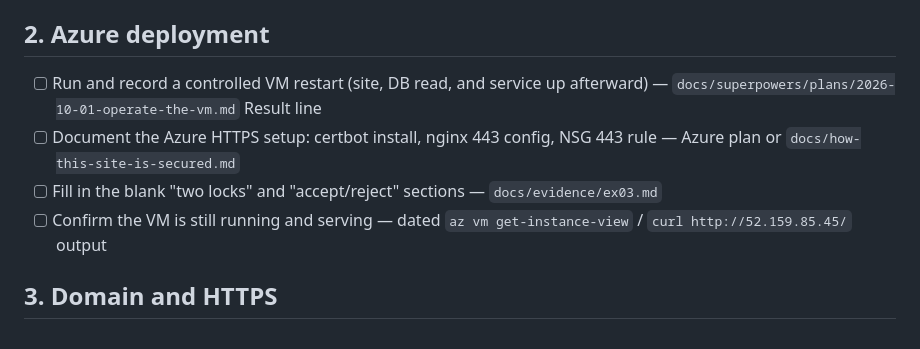
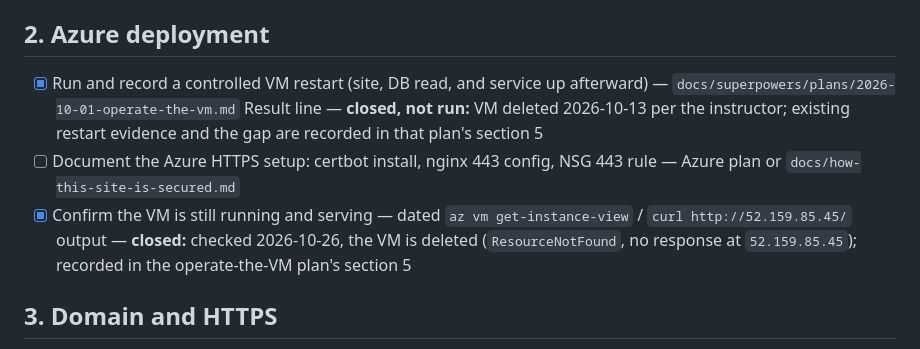
Before and after one commit to jacksonddorr-dev/career-platform, a Markdown page: TASKS.md, the part around the change. Rendered like a GitHub page.

```diff
--- a/TASKS.md
+++ b/TASKS.md
@@ -14,10 +14,9 @@ From the repository audit on 2026-10-20 against the Project 1 requirements. Each
 
 ## 2. Azure deployment
 
-- [ ] Run and record a controlled VM restart (site, DB read, and service up afterward) — `docs/superpowers/plans/2026-10-01-operate-the-vm.md` Result line
+- [x] Run and record a controlled VM restart (site, DB read, and service up afterward) — `docs/superpowers/plans/2026-10-01-operate-the-vm.md` Result line — **closed, not run:** VM deleted 2026-10-13 per the instructor; existing restart evidence and the gap are recorded in that plan's section 5
 - [ ] Document the Azure HTTPS setup: certbot install, nginx 443 config, NSG 443 rule — Azure plan or `docs/how-this-site-is-secured.md`
-- [ ] Fill in the blank "two locks" and "accept/reject" sections — `docs/evidence/ex03.md`
-- [ ] Confirm the VM is still running and serving — dated `az vm get-instance-view` / `curl http://52.159.85.45/` output
+- [x] Confirm the VM is still running and serving — dated `az vm get-instance-view` / `curl http://52.159.85.45/` output — **closed:** checked 2026-10-26, the VM is deleted (`ResourceNotFound`, no response at `52.159.85.45`); recorded in the operate-the-VM plan's section 5
 
 ## 3. Domain and HTTPS
 
```
Also changed, not shown: README.md (+9 -9 lines), 1 other file.
